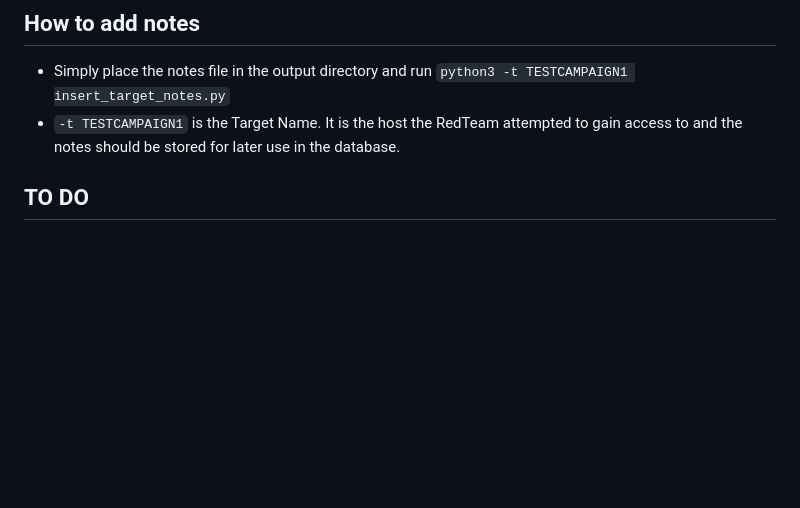
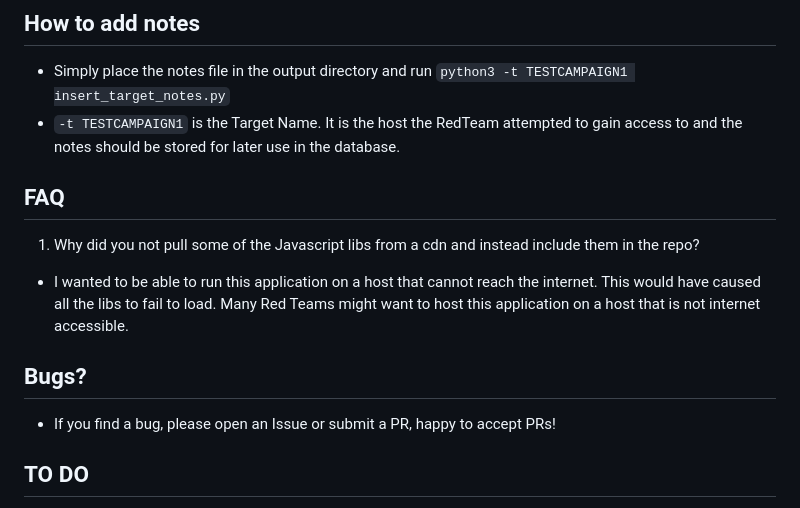
Before and after one commit to ice-wzl/TRACKER, a Markdown page: README.md, the part around the change. GitHub-like rendering; blank space fills up the shorter version.

```diff
--- a/README.md
+++ b/README.md
@@ -78,7 +78,12 @@ python3 app.py
 - Simply place the notes file in the output directory and run `python3 -t TESTCAMPAIGN1 insert_target_notes.py`
 - `-t TESTCAMPAIGN1` is the Target Name. It is the host the RedTeam attempted to gain access to and the notes should be stored for later use in the database.
 
+## FAQ
+1. Why did you not pull some of the Javascript libs from a cdn and instead include them in the repo?
+- I wanted to be able to run this application on a host that cannot reach the internet. This would have caused all the libs to fail to load. Many Red Teams might want to host this application on a host that is not internet accessible.
 
+## Bugs?
+- If you find a bug, please open an Issue or submit a PR, happy to accept PRs!
 
 ## TO DO
 - add mac address and hostname to the add targets
```
